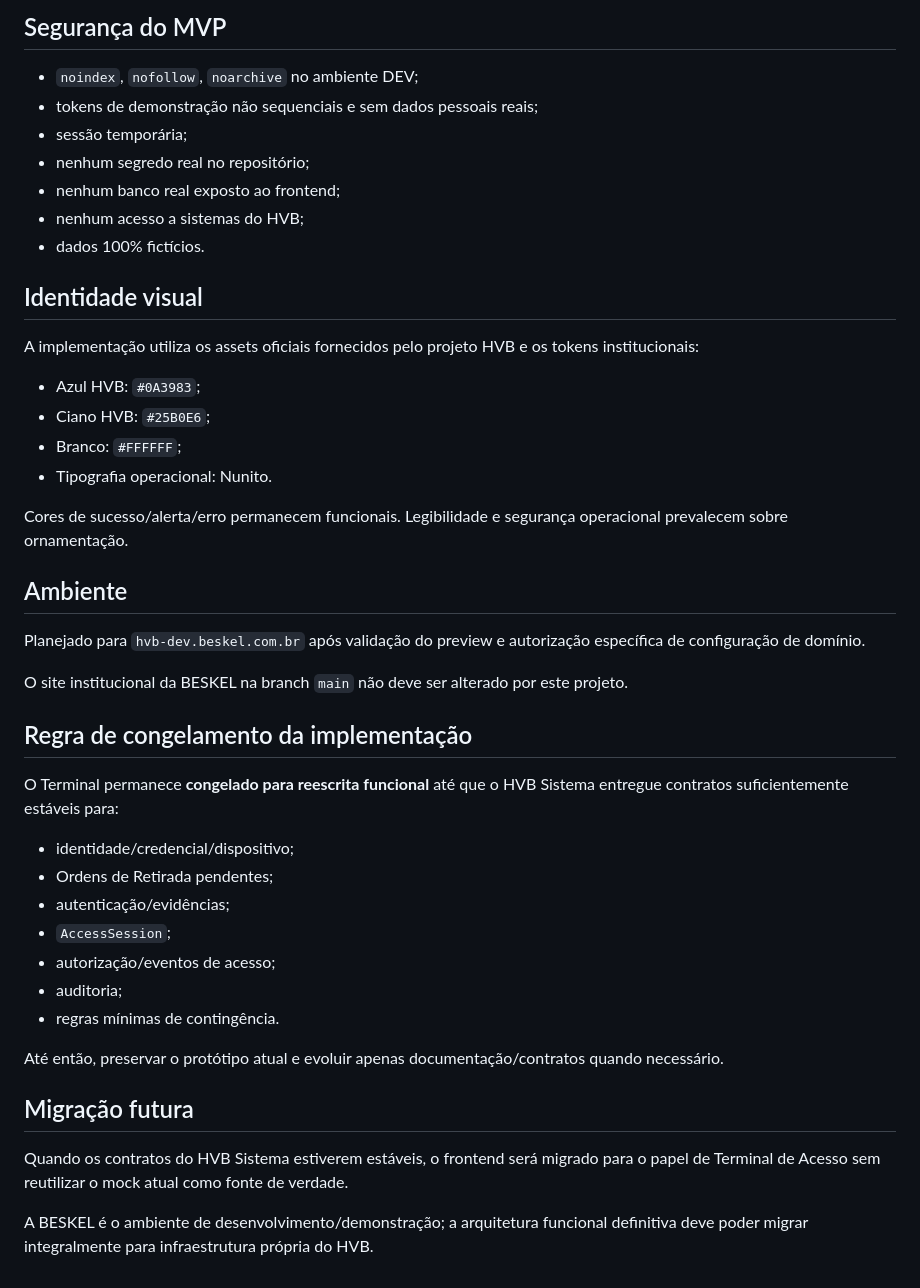
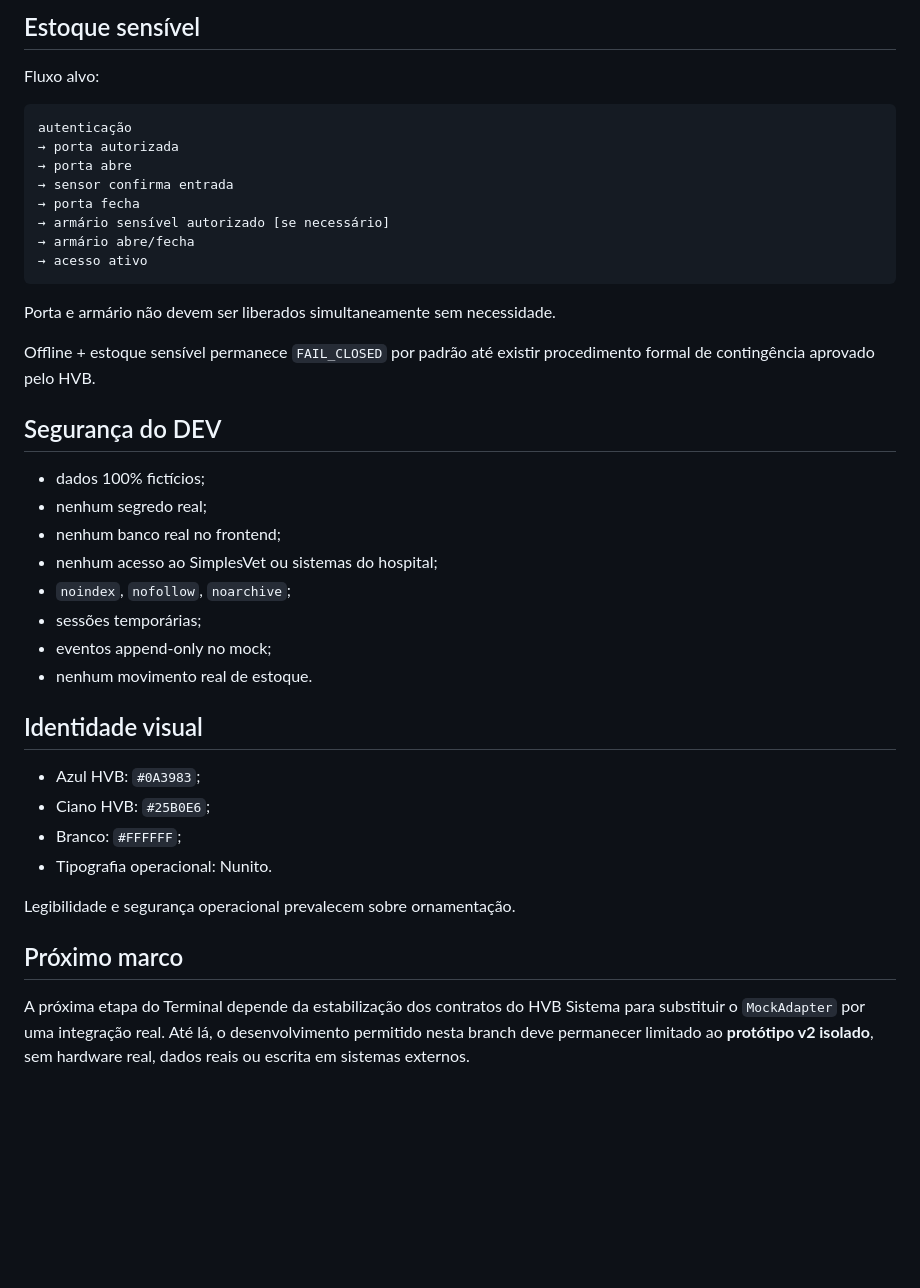
Before and after one commit to BeskelBR/beskel-site, a Markdown page: README.md, the part around one of its changes. Rendered like a GitHub page; blank space fills up the shorter version.

````diff
--- a/README.md
+++ b/README.md
@@ -125,47 +155,43 @@ A persistência real pertence ao HVB Sistema/PostgreSQL, acessada somente pela A
 
-## Segurança do MVP
+## Estoque sensível
 
-- `noindex`, `nofollow`, `noarchive` no ambiente DEV;
-- tokens de demonstração não sequenciais e sem dados pessoais reais;
-- sessão temporária;
-- nenhum segredo real no repositório;
-- nenhum banco real exposto ao frontend;
-- nenhum acesso a sistemas do HVB;
-- dados 100% fictícios.
+Fluxo alvo:
+
+```text
+autenticação
+→ porta autorizada
+→ porta abre
+→ sensor confirma entrada
+→ porta fecha
+→ armário sensível autorizado [se necessário]
+→ armário abre/fecha
+→ acesso ativo
+```
+
+Porta e armário não devem ser liberados simultaneamente sem necessidade.
+
+Offline + estoque sensível permanece `FAIL_CLOSED` por padrão até existir procedimento formal de contingência aprovado pelo HVB.
+
+## Segurança do DEV
+
+- dados 100% fictícios;
+- nenhum segredo real;
+- nenhum banco real no frontend;
+- nenhum acesso ao SimplesVet ou sistemas do hospital;
+- `noindex`, `nofollow`, `noarchive`;
+- sessões temporárias;
+- eventos append-only no mock;
+- nenhum movimento real de estoque.
 
 ## Identidade visual
-
-A implementação utiliza os assets oficiais fornecidos pelo projeto HVB e os tokens institucionais:
 
 - Azul HVB: `#0A3983`;
 - Ciano HVB: `#25B0E6`;
 - Branco: `#FFFFFF`;
 - Tipografia operacional: Nunito.
 
-Cores de sucesso/alerta/erro permanecem funcionais. Legibilidade e segurança operacional prevalecem sobre ornamentação.
+Legibilidade e segurança operacional prevalecem sobre ornamentação.
 
-## Ambiente
+## Próximo marco
 
-Planejado para `hvb-dev.beskel.com.br` após validação do preview e autorização específica de configuração de domínio.
-
-O site institucional da BESKEL na branch `main` não deve ser alterado por este projeto.
-
-## Regra de congelamento da implementação
-
-O Terminal permanece **congelado para reescrita funcional** até que o HVB Sistema entregue contratos suficientemente estáveis para:
-
-- identidade/credencial/dispositivo;
-- Ordens de Retirada pendentes;
-- autenticação/evidências;
-- `AccessSession`;
-- autorização/eventos de acesso;
-- auditoria;
-- regras mínimas de contingência.
-
-Até então, preservar o protótipo atual e evoluir apenas documentação/contratos quando necessário.
-
-## Migração futura
-
-Quando os contratos do HVB Sistema estiverem estáveis, o frontend será migrado para o papel de Terminal de Acesso sem reutilizar o mock atual como fonte de verdade.
-
-A BESKEL é o ambiente de desenvolvimento/demonstração; a arquitetura funcional definitiva deve poder migrar integralmente para infraestrutura própria do HVB.
+A próxima etapa do Terminal depende da estabilização dos contratos do HVB Sistema para substituir o `MockAdapter` por uma integração real. Até lá, o desenvolvimento permitido nesta branch deve permanecer limitado ao **protótipo v2 isolado**, sem hardware real, dados reais ou escrita em sistemas externos.
````
Also changed, not shown: other parts of README.md (+84 -54 lines).
